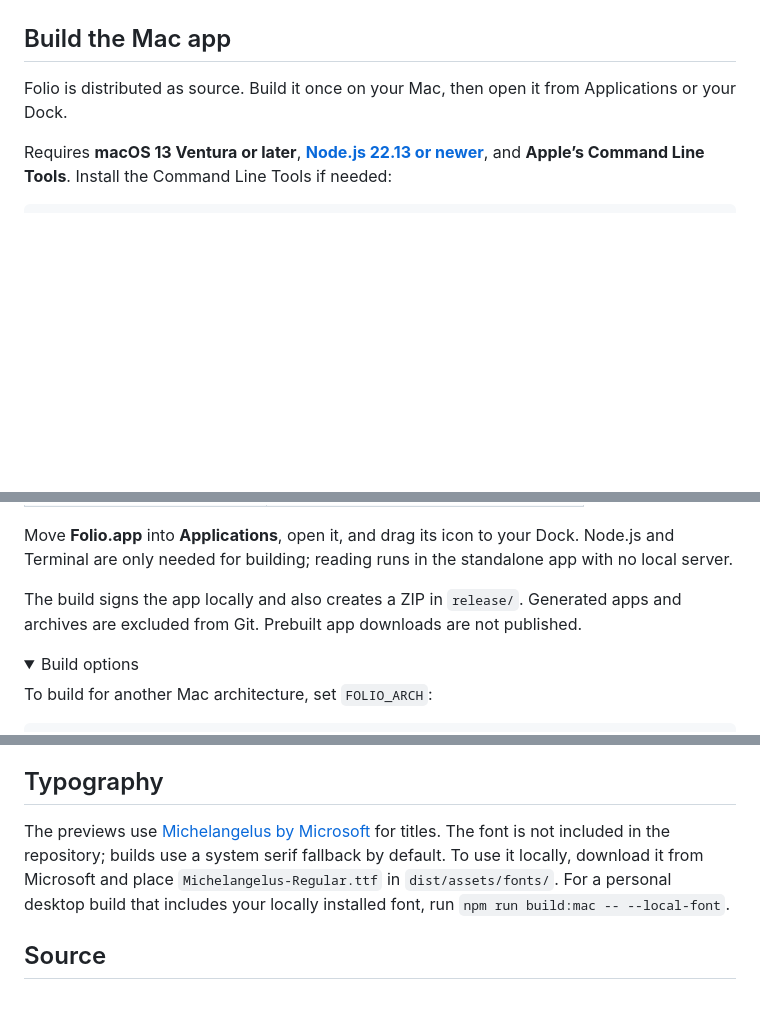
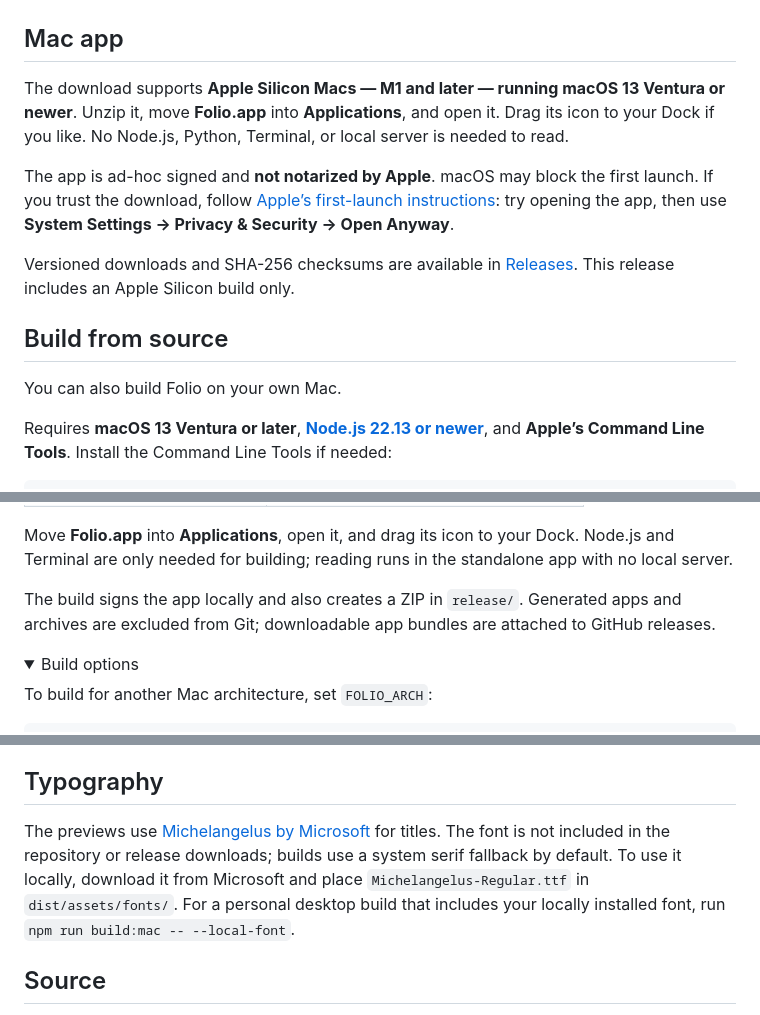
Before and after one commit to christianad11/folio, a Markdown page: README.md, 3 parts joined by grey strips. Drawn GitHub-style; folded sections open; blank space fills up the shorter version.

Commit message:
Document Folio v0.2.3 Apple Silicon downloads

```diff
--- a/README.md
+++ b/README.md
@@ -19,9 +21,17 @@ A minimal PDF reader for Mac, with a personal library, quiet colors, and room to
 
 </details>
 
-## Build the Mac app
+## Mac app
 
-Folio is distributed as source. Build it once on your Mac, then open it from Applications or your Dock.
+The download supports **Apple Silicon Macs — M1 and later — running macOS 13 Ventura or newer**. Unzip it, move **Folio.app** into **Applications**, and open it. Drag its icon to your Dock if you like. No Node.js, Python, Terminal, or local server is needed to read.
+
+The app is ad-hoc signed and **not notarized by Apple**. macOS may block the first launch. If you trust the download, follow [Apple’s first-launch instructions](https://support.apple.com/en-us/102445): try opening the app, then use **System Settings → Privacy & Security → Open Anyway**.
+
+Versioned downloads and SHA-256 checksums are available in [Releases](https://github.com/christianad11/folio/releases). This release includes an Apple Silicon build only.
+
+## Build from source
+
+You can also build Folio on your own Mac.
 
 Requires **macOS 13 Ventura or later**, **[Node.js 22.13 or newer](https://nodejs.org/en/download)**, and **Apple’s Command Line Tools**. Install the Command Line Tools if needed:
 
@@ -47,7 +57,7 @@ The build automatically matches your Mac:
 
 Move **Folio.app** into **Applications**, open it, and drag its icon to your Dock. Node.js and Terminal are only needed for building; reading runs in the standalone app with no local server.
 
-The build signs the app locally and also creates a ZIP in `release/`. Generated apps and archives are excluded from Git. Prebuilt app downloads are not published.
+The build signs the app locally and also creates a ZIP in `release/`. Generated apps and archives are excluded from Git; downloadable app bundles are attached to GitHub releases.
 
 <details>
 <summary>Build options</summary>
@@ -115,7 +125,7 @@ These checks reduce risk; they do not certify that a PDF is malware-free or repl
 
 ## Typography
 
-The previews use [Michelangelus by Microsoft](https://www.microsoft.com/en-us/download/details.aspx?id=108856) for titles. The font is not included in the repository; builds use a system serif fallback by default. To use it locally, download it from Microsoft and place `Michelangelus-Regular.ttf` in `dist/assets/fonts/`. For a personal desktop build that includes your locally installed font, run `npm run build:mac -- --local-font`.
+The previews use [Michelangelus by Microsoft](https://www.microsoft.com/en-us/download/details.aspx?id=108856) for titles. The font is not included in the repository or release downloads; builds use a system serif fallback by default. To use it locally, download it from Microsoft and place `Michelangelus-Regular.ttf` in `dist/assets/fonts/`. For a personal desktop build that includes your locally installed font, run `npm run build:mac -- --local-font`.
 
 ## Source
 
```
Also changed, not shown: other parts of README.md (+2 -0 lines), docs/releases/v0.2.3.md (added, +24 -0 lines).
